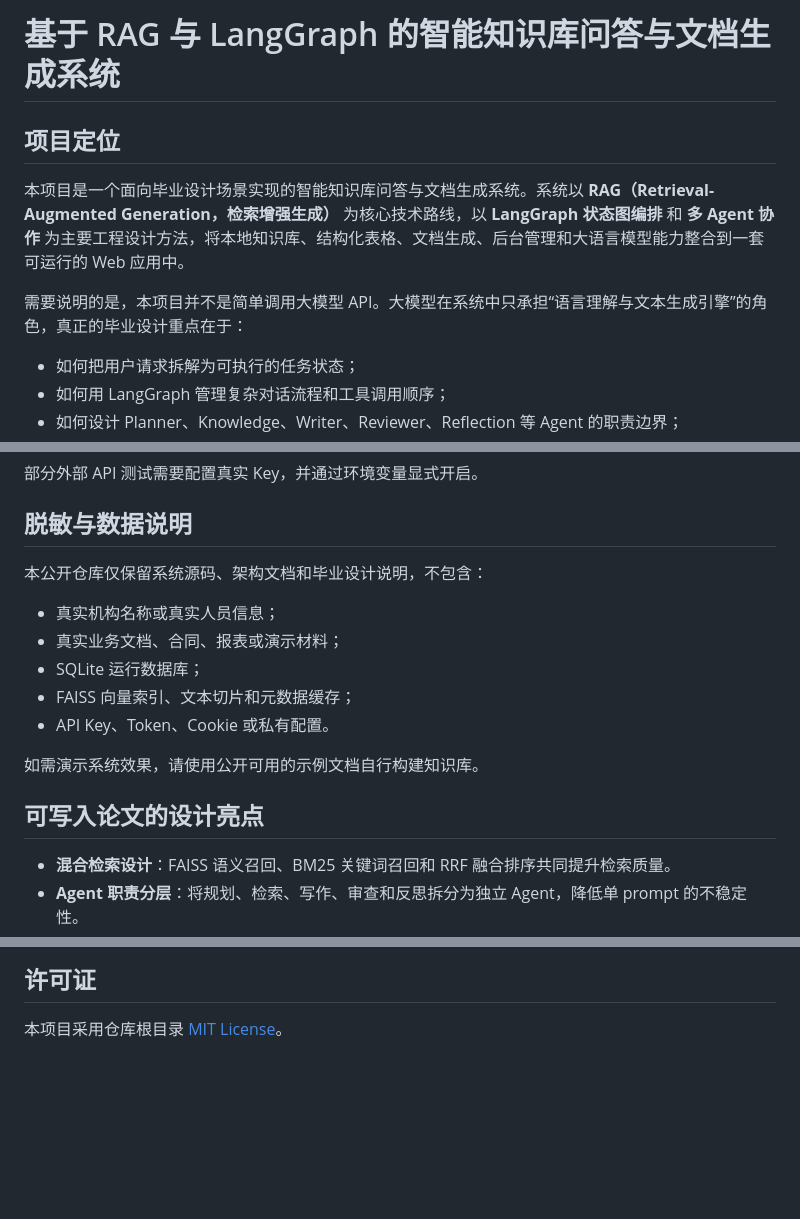
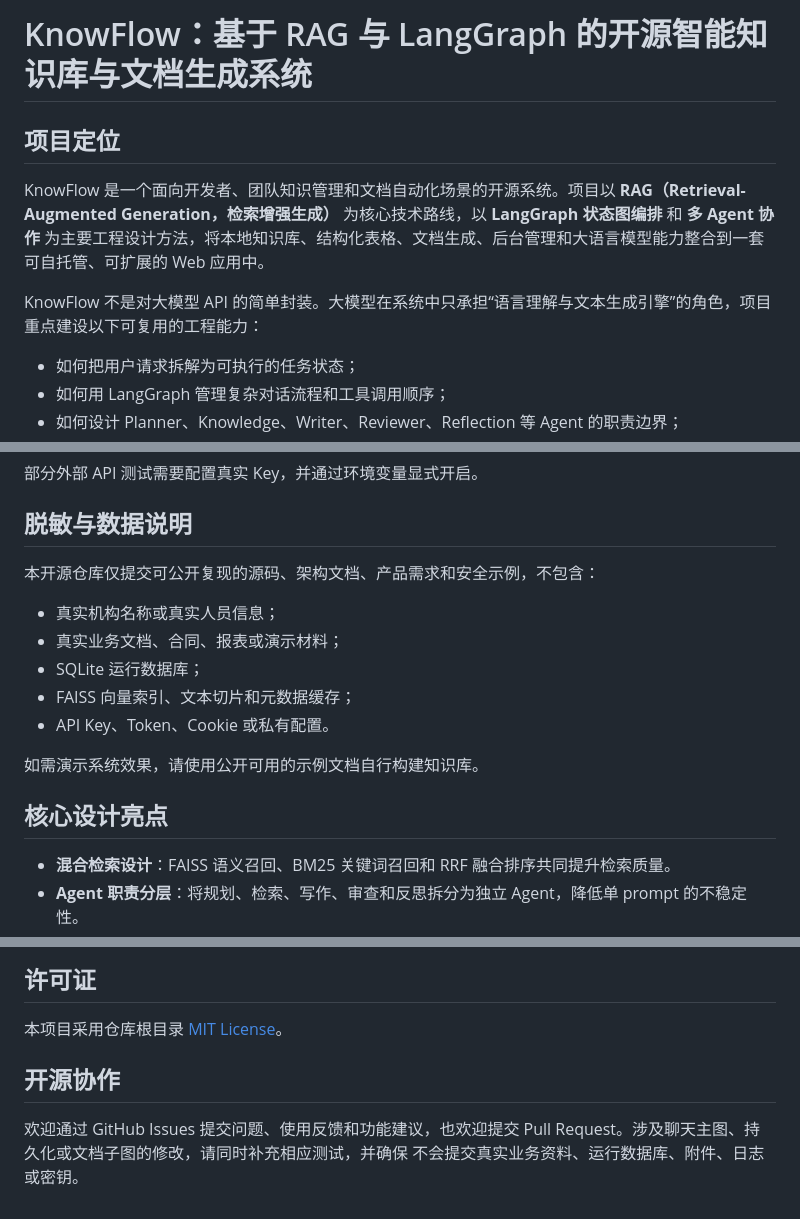
Before and after one commit to zqf040224/knowflow-agent, a Markdown page: README.md, 3 parts joined by grey strips. Rendered like a GitHub page; blank space fills up the shorter version.

Commit message:
docs: position KnowFlow as an open-source project (#2)

```diff
--- a/README.md
+++ b/README.md
@@ -1,10 +1,10 @@
-# 基于 RAG 与 LangGraph 的智能知识库问答与文档生成系统
+# KnowFlow：基于 RAG 与 LangGraph 的开源智能知识库与文档生成系统
 
 ## 项目定位
 
-本项目是一个面向毕业设计场景实现的智能知识库问答与文档生成系统。系统以 **RAG（Retrieval-Augmented Generation，检索增强生成）** 为核心技术路线，以 **LangGraph 状态图编排** 和 **多 Agent 协作** 为主要工程设计方法，将本地知识库、结构化表格、文档生成、后台管理和大语言模型能力整合到一套可运行的 Web 应用中。
+KnowFlow 是一个面向开发者、团队知识管理和文档自动化场景的开源系统。项目以 **RAG（Retrieval-Augmented Generation，检索增强生成）** 为核心技术路线，以 **LangGraph 状态图编排** 和 **多 Agent 协作** 为主要工程设计方法，将本地知识库、结构化表格、文档生成、后台管理和大语言模型能力整合到一套可自托管、可扩展的 Web 应用中。
 
-需要说明的是，本项目并不是简单调用大模型 API。大模型在系统中只承担“语言理解与文本生成引擎”的角色，真正的毕业设计重点在于：
+KnowFlow 不是对大模型 API 的简单封装。大模型在系统中只承担“语言理解与文本生成引擎”的角色，项目重点建设以下可复用的工程能力：
 
 - 如何把用户请求拆解为可执行的任务状态；
 - 如何用 LangGraph 管理复杂对话流程和工具调用顺序；
@@ -479,7 +479,7 @@ Python compileall、git diff --check、生产 Compose 配置检查：通过
 
 ## 脱敏与数据说明
 
-本公开仓库仅保留系统源码、架构文档和毕业设计说明，不包含：
+本开源仓库仅提交可公开复现的源码、架构文档、产品需求和安全示例，不包含：
 
 - 真实机构名称或真实人员信息；
 - 真实业务文档、合同、报表或演示材料；
@@ -489,7 +489,7 @@ Python compileall、git diff --check、生产 Compose 配置检查：通过
 
 如需演示系统效果，请使用公开可用的示例文档自行构建知识库。
 
-## 可写入论文的设计亮点
+## 核心设计亮点
 
 - **混合检索设计**：FAISS 语义召回、BM25 关键词召回和 RRF 融合排序共同提升检索质量。
 - **Agent 职责分层**：将规划、检索、写作、审查和反思拆分为独立 Agent，降低单 prompt 的不稳定性。
@@ -503,3 +503,9 @@ Python compileall、git diff --check、生产 Compose 配置检查：通过
 ## 许可证
 
 本项目采用仓库根目录 [MIT License](LICENSE)。
+
+## 开源协作
+
+欢迎通过 GitHub Issues 提交问题、使用反馈和功能建议，也欢迎提交 Pull
+Request。涉及聊天主图、持久化或文档子图的修改，请同时补充相应测试，并确保
+不会提交真实业务资料、运行数据库、附件、日志或密钥。
```
Also changed, not shown: other parts of README.md (+2 -2 lines), Agent/智能知识库平台PRD.md (renamed from Agent/智能知识库平台毕业设计PRD.md, +5 -5 lines).
